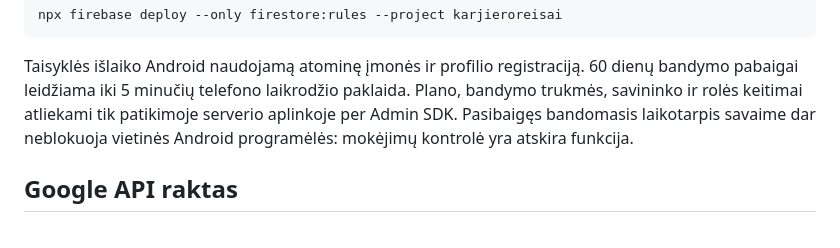
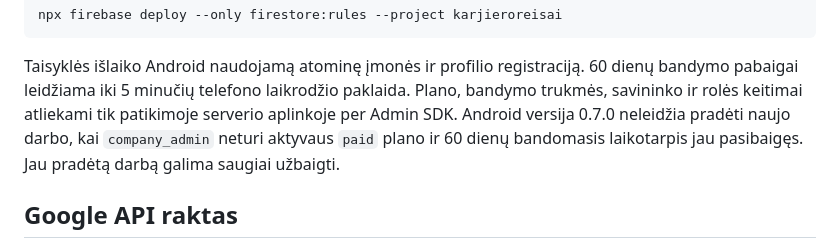
Before and after one commit to silvijusm/KarjeroReisai, a Markdown page: docs/SECURITY-OPERATIONS.md, the part around the change. GitHub-like rendering.

Commit message:
Update subscription access security documentation

```diff
--- a/docs/SECURITY-OPERATIONS.md
+++ b/docs/SECURITY-OPERATIONS.md
@@ -28,8 +28,9 @@ npx firebase deploy --only firestore:rules --project karjieroreisai
 Taisyklės išlaiko Android naudojamą atominę įmonės ir profilio registraciją.
 60 dienų bandymo pabaigai leidžiama iki 5 minučių telefono laikrodžio paklaida.
 Plano, bandymo trukmės, savininko ir rolės keitimai atliekami tik patikimoje
-serverio aplinkoje per Admin SDK. Pasibaigęs bandomasis laikotarpis savaime dar
-neblokuoja vietinės Android programėlės: mokėjimų kontrolė yra atskira funkcija.
+serverio aplinkoje per Admin SDK. Android versija 0.7.0 neleidžia pradėti naujo
+darbo, kai `company_admin` neturi aktyvaus `paid` plano ir 60 dienų bandomasis
+laikotarpis jau pasibaigęs. Jau pradėtą darbą galima saugiai užbaigti.
 
 ## Google API raktas
 
```
